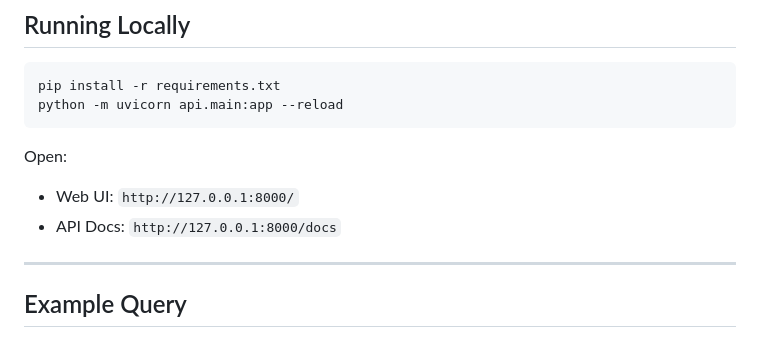
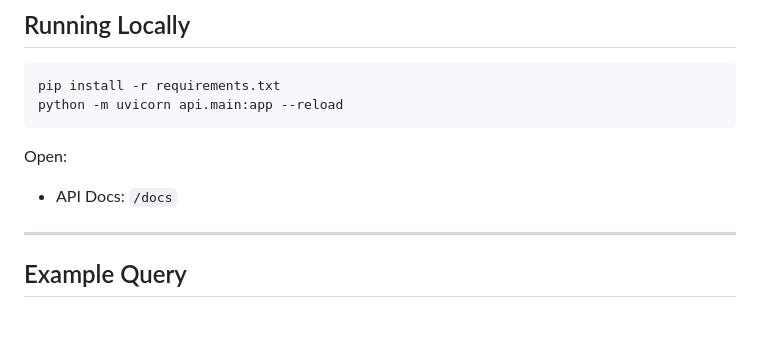
Before and after one commit to therealsheero/SHL-Assessment-Recommender, a Markdown page: README.md, the part around the change. Drawn GitHub-style.

````diff
--- a/README.md
+++ b/README.md
@@ -188,9 +188,7 @@ python -m uvicorn api.main:app --reload
 ```
 
 Open:
-
-* Web UI: `http://127.0.0.1:8000/`
-* API Docs: `http://127.0.0.1:8000/docs`
+* API Docs: `/docs`
 
 ---
 
````
